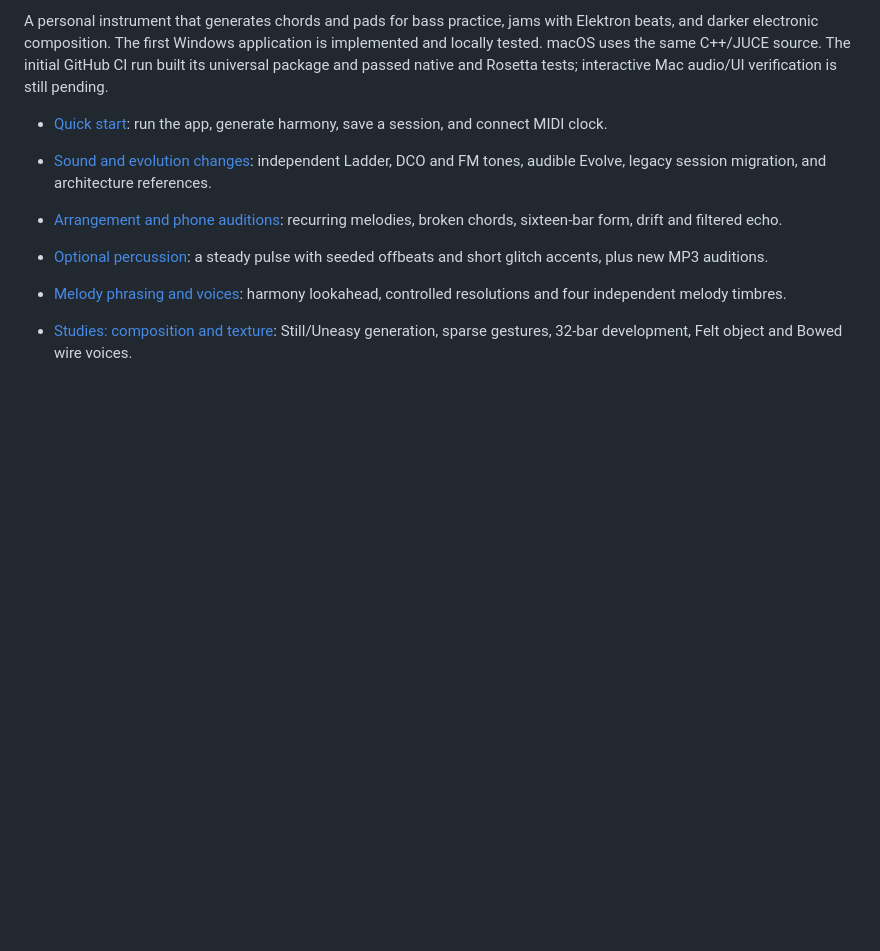
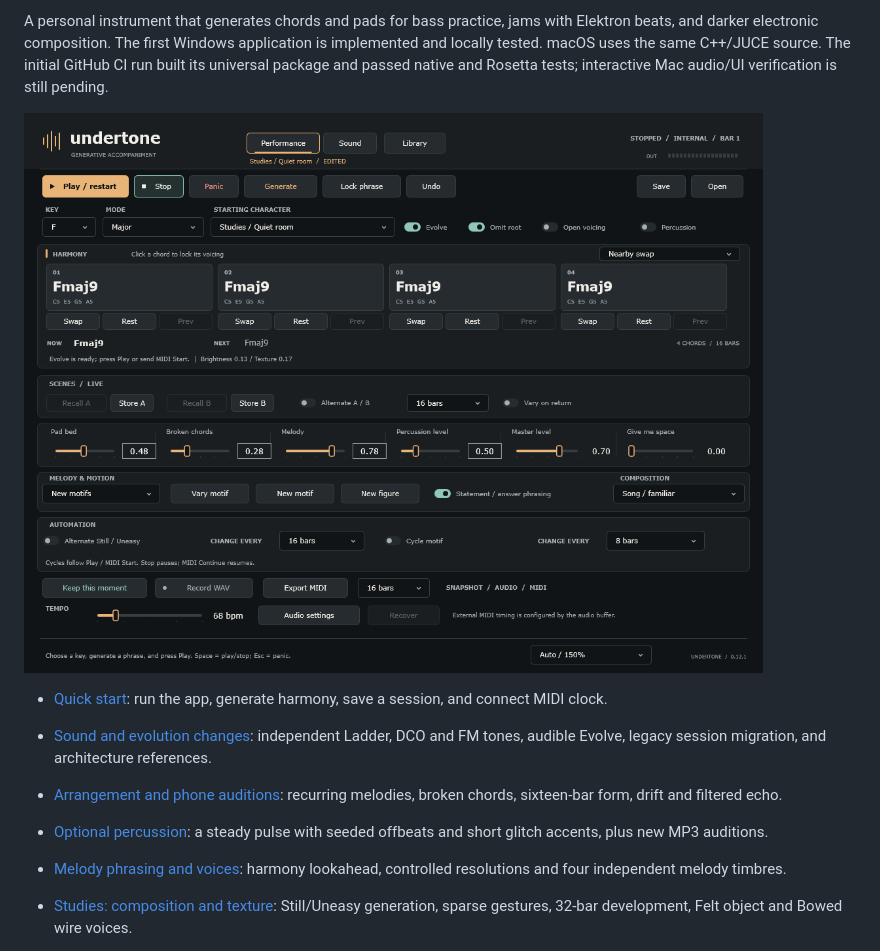
Before and after one commit to michaelbuckner/undertone, a Markdown page: README.md, the part around the change. GitHub-like rendering; pictures changed too: docs/images/undertone-performance.png (added); blank space fills up the shorter version.

Commit message:
Add Undertone performance screenshot to README

```diff
--- a/README.md
+++ b/README.md
@@ -3,6 +3,8 @@
 Native software prototype v0.12.1 · November 1, 2026 · Owner: Mike
 
 A personal instrument that generates chords and pads for bass practice, jams with Elektron beats, and darker electronic composition. The first Windows application is implemented and locally tested. macOS uses the same C++/JUCE source. The initial GitHub CI run built its universal package and passed native and Rosetta tests; interactive Mac audio/UI verification is still pending.
+
+![Undertone v0.12.1 Performance view showing chord cards, scene controls, and layer levels](docs/images/undertone-performance.png)
 
 - [Quick start](docs/quick-start.md): run the app, generate harmony, save a session, and connect MIDI clock.
 - [Sound and evolution changes](docs/sound-design-0.2.md): independent Ladder, DCO and FM tones, audible Evolve, legacy session migration, and architecture references.
```
